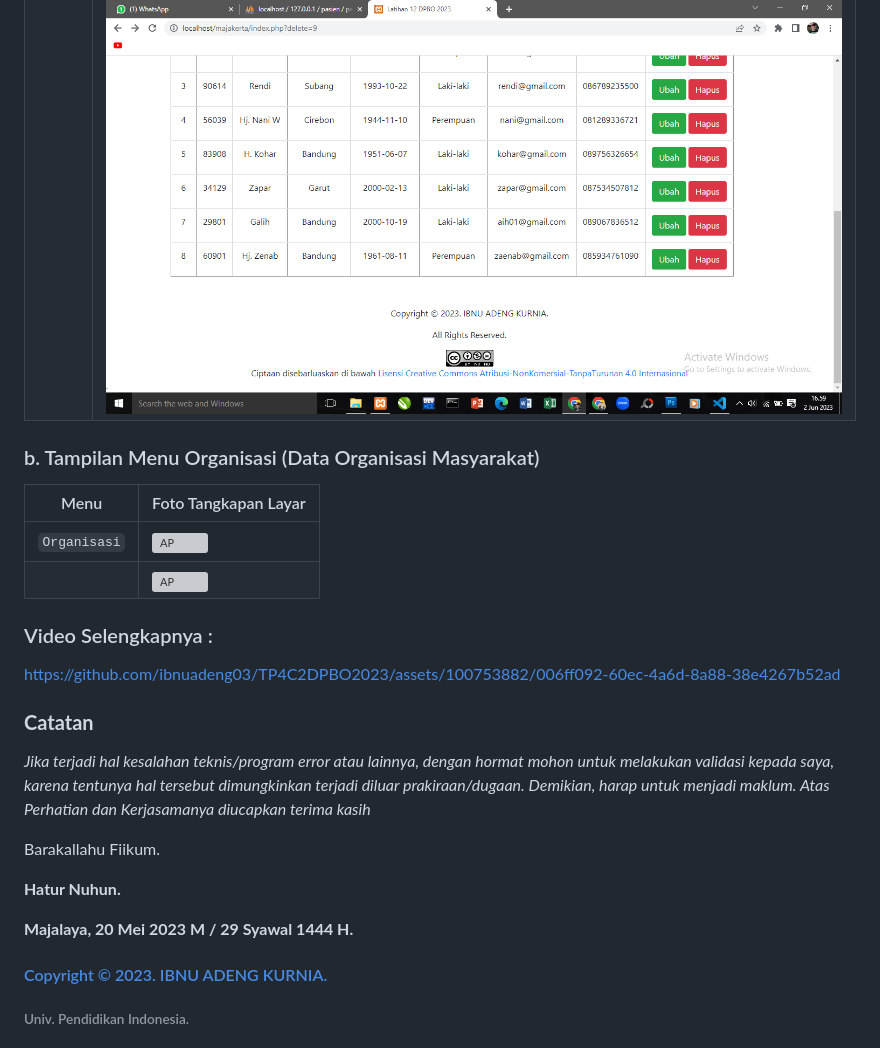
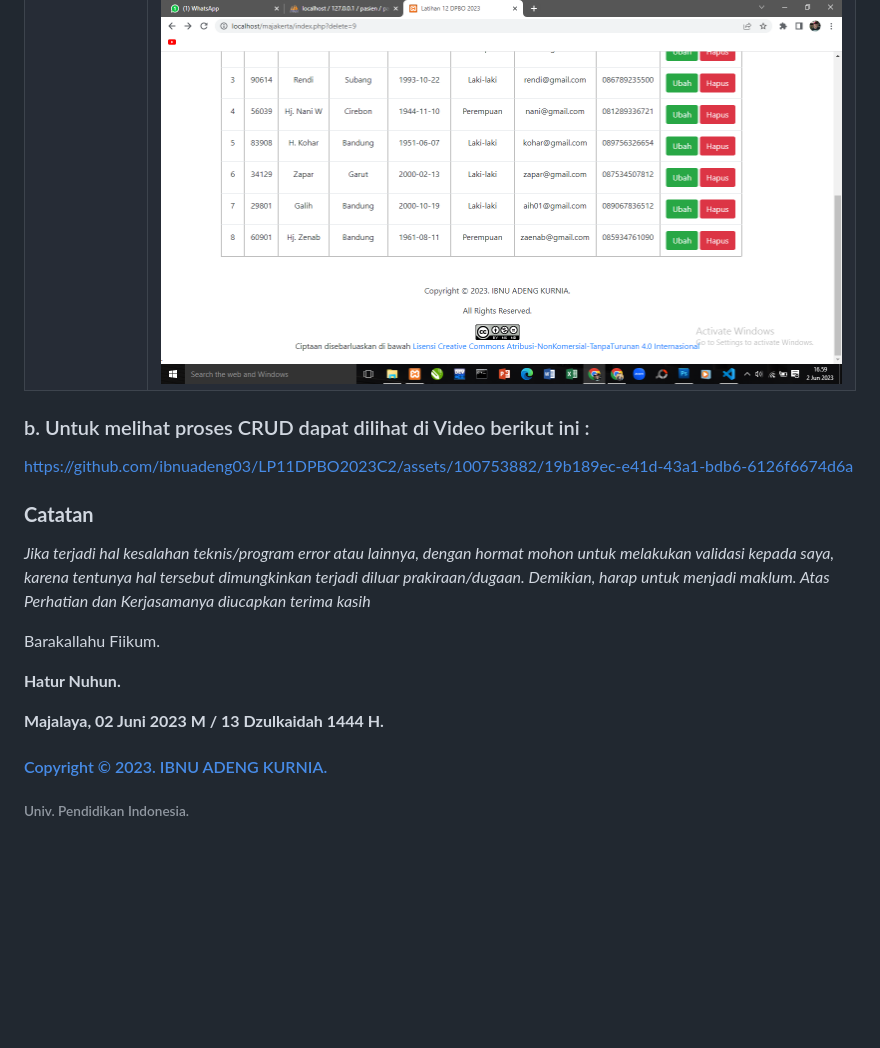
Before and after one commit to ibnuadeng03/LP11DPBO2023C2, a Markdown page: README.md, the part around one of its changes. Drawn GitHub-style; blank space fills up the shorter version; grey boxes are pictures that could not be loaded.

```diff
--- a/README.md
+++ b/README.md
@@ -117,14 +121,7 @@ Program ini dibuat idenya berangkat dari sebuah organisasi dimasyarakat desa kam
 |        | ![AP](/ss/2.png "2") |
 
-### b. Tampilan Menu Organisasi (Data Organisasi Masyarakat)
-| Menu | Foto Tangkapan Layar |
-| --- | --- |
-| `Organisasi` | ![AP](/ss/3.png "3") |
-|              | ![AP](/ss/4.png "4") |
-
-### Video Selengkapnya :
-https://github.com/ibnuadeng03/TP4C2DPBO2023/assets/100753882/006ff092-60ec-4a6d-8a88-38e4267b52ad
-
+### b. Untuk melihat proses CRUD dapat dilihat di Video berikut ini :
+https://github.com/ibnuadeng03/LP11DPBO2023C2/assets/100753882/19b189ec-e41d-43a1-bdb6-6126f6674d6a
 
 
 
@@ -135,7 +132,7 @@ Barakallahu Fiikum.
 
 **Hatur Nuhun.**
 
-**Majalaya, 20 Mei 2023 M / 29 Syawal 1444 H.**
+**Majalaya, 02 Juni 2023 M / 13 Dzulkaidah 1444 H.**
 
 #### [Copyright © 2023. IBNU ADENG KURNIA.](https://me-qr.com/id/entry/vcard/MjuIan4)
 ###### Univ. Pendidikan Indonesia.
```
Also changed, not shown: other parts of README.md (+45 -41 lines).
